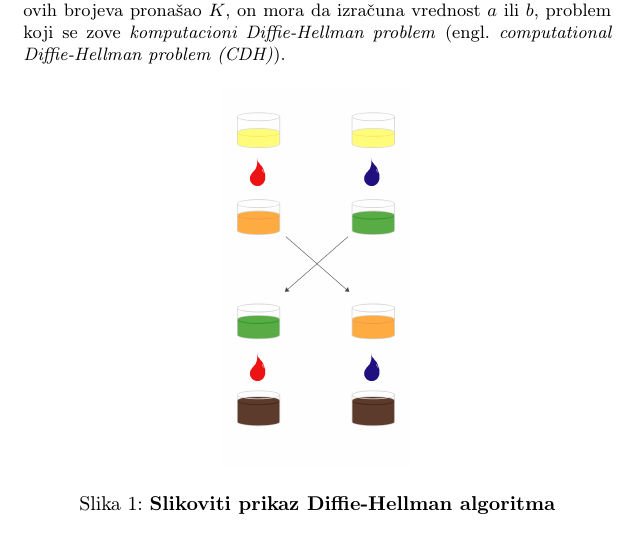
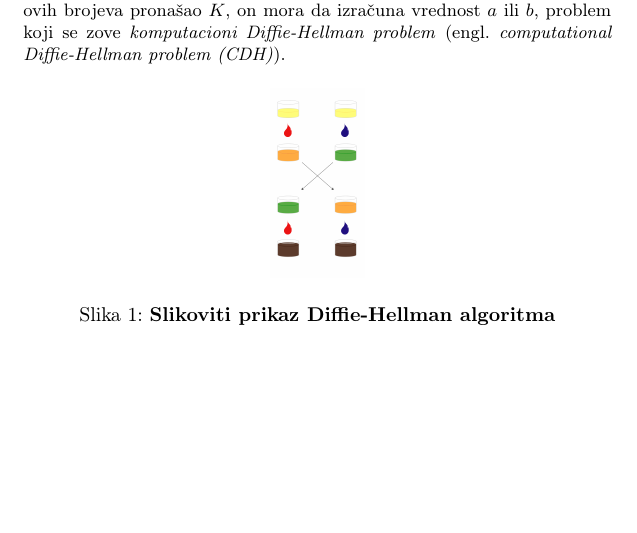
Before and after one commit to DunjaMilenkovic/6_TNP2022, a LaTeX document (radni-fajl.tex): part of page 4 of 10, cut so that both start at the same text, the shorter picture padded with empty space. Compiled offline with pdfLaTeX.

Commit message:
Smanji sliku

```diff
--- a/radni-fajl.tex
+++ b/radni-fajl.tex
@@ -159,7 +159,7 @@ problem koji se zove \emph{komputacioni Diffie-Hellman problem} (engl. \emph{com
 
 \begin{figure}[h]
 \centering
-\includegraphics{Boje.jpg}
+    \includegraphics[scale=0.5]{Boje.jpg}
 \caption{\textbf{Slikoviti prikaz Diffie-Hellman algoritma}}
 \label{slika:boje}
 \end{figure}
```
Also changed, not shown: output/radni-fajl.pdf.
